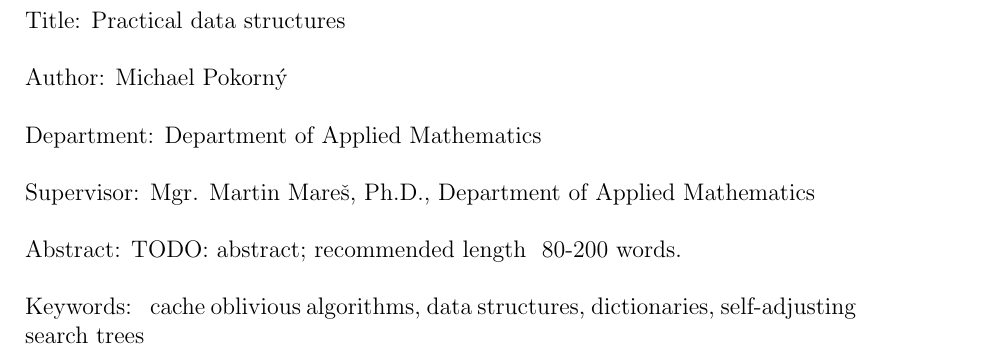
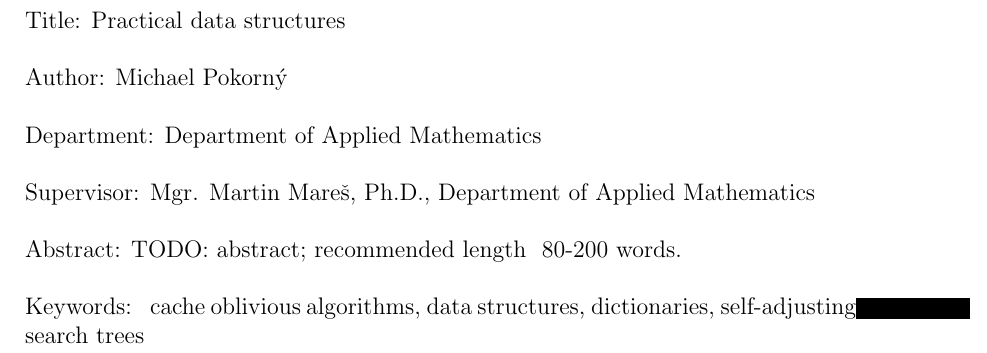
Before and after one commit to agentydragon/thesis, a LaTeX thesis (text/thesis.tex): part of page 3 of 53, cut so that both start at the same text. Compiled offline with pdfLaTeX.

Commit message:
Add "mollusks" to show overfull hboxes

```diff
--- a/text/thesis.tex
+++ b/text/thesis.tex
@@ -115,6 +115,9 @@ TODO: abstract; recommended length ~80-200 words.
 \newtheorem{lemma}{Lemma}
 \newtheorem*{define}{Definition}	% Definice nečíslujeme, proto "*"
 
+% Slimejzi. TODO: Remove before printing (should be fairly obvious).
+\overfullrule=2cm
+
 \def\O{\mathcal{O}}
 
 %%% Minor tweaks of style
```
Also changed, not shown: 1 other file.
